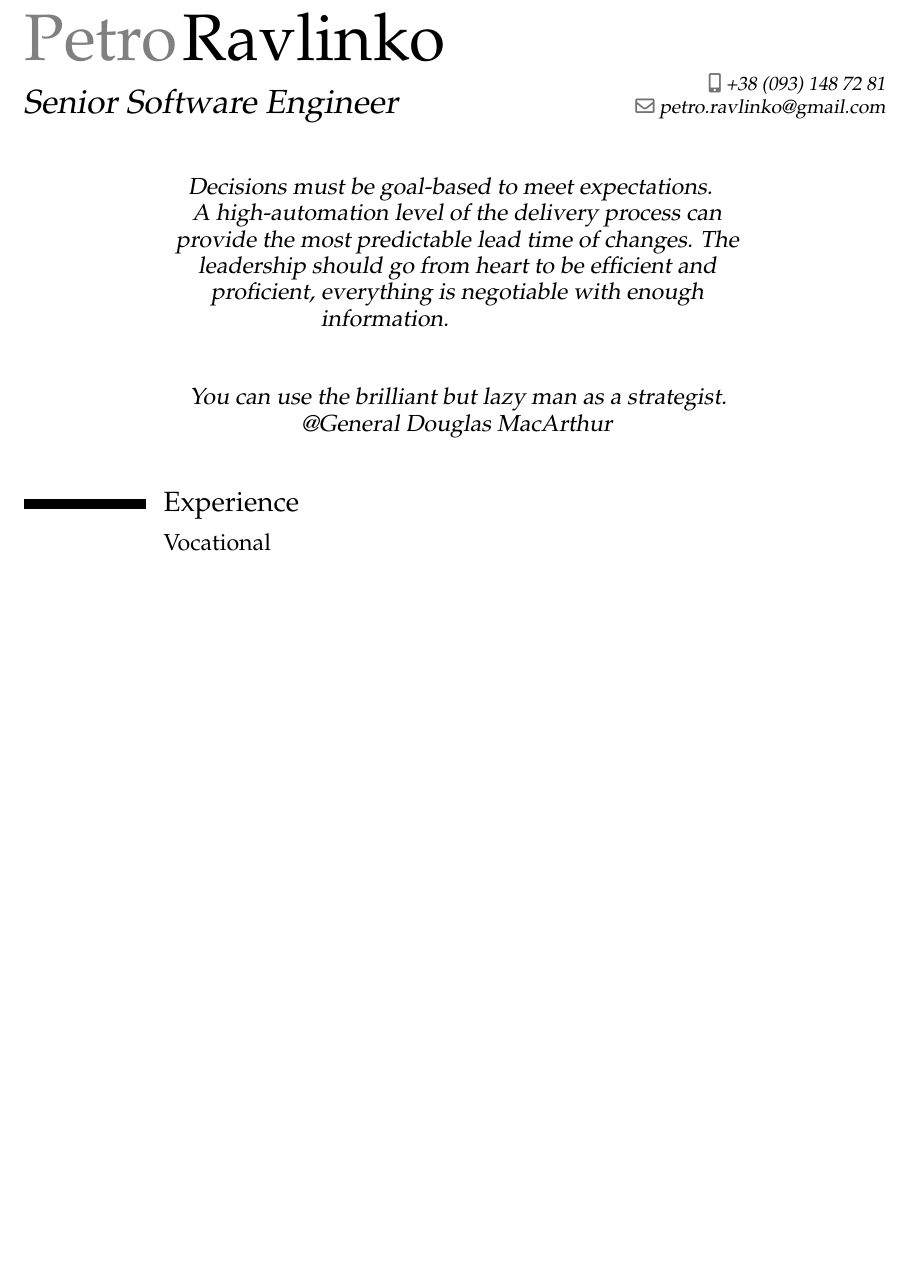
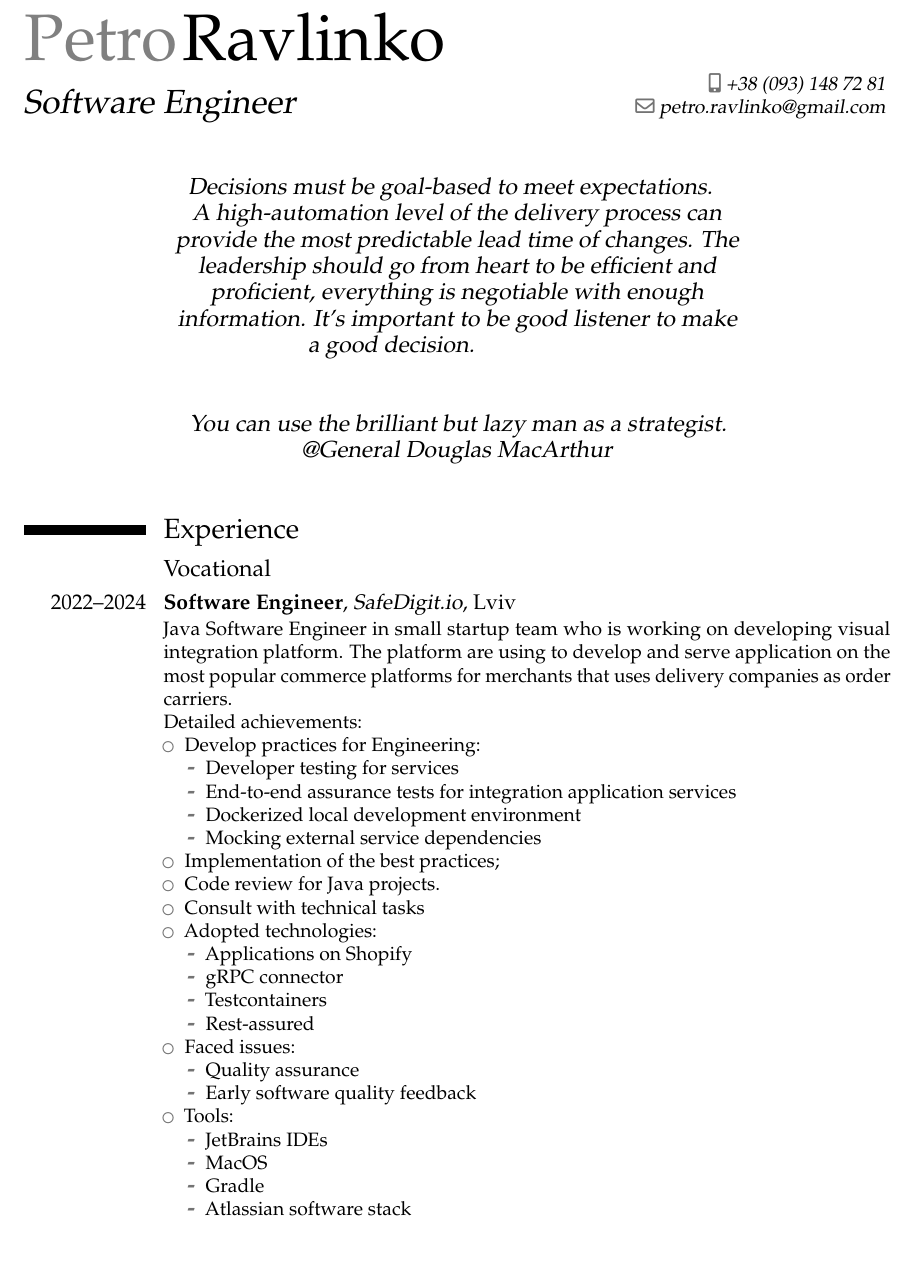
Before and after one commit to PetroRavlinko/resume, a LaTeX CV (PetroRavlinko-CV.tex): part of page 1 of 4, cut so that both start at the same text, the shorter picture padded with empty space. Compiled offline with pdfLaTeX.

Commit message:
add more details about 2024

```diff
--- a/PetroRavlinko-CV.tex
+++ b/PetroRavlinko-CV.tex
@@ -7,10 +7,10 @@
 \usepackage{palatino}
 
 \name{Petro}{Ravlinko}
-\title{Senior Software Engineer}
+\title{Software Engineer}
 \phone[mobile]{+38~(093)~148~72~81}
 \email{petro.ravlinko@gmail.com}
-\quote{Decisions must be goal-based to meet expectations.\newline{}A high-automation level of the delivery process can provide the most predictable lead time of changes. The leadership should go from heart to be efficient and proficient, everything is negotiable with enough information.\newline{}\newline{}\newline{}You can use the brilliant but lazy man as a strategist. @General Douglas MacArthur}
+\quote{Decisions must be goal-based to meet expectations.\newline{}A high-automation level of the delivery process can provide the most predictable lead time of changes. The leadership should go from heart to be efficient and proficient, everything is negotiable with enough information. It's important to be good listener to make a good decision.\newline{}\newline{}\newline{}You can use the brilliant but lazy man as a strategist. @General Douglas MacArthur}
 
 
 \begin{document}
@@ -20,14 +20,29 @@
 \subsection{Vocational}
 
 \cventry{2022--2024}{Software Engineer}{SafeDigit.io}{Lviv}{}
-{Engineering Lead.\newline{}Detailed achievements:
+{
+Java Software Engineer in small startup team who is working on developing visual integration platform. The platform are using to develop and serve application on the most popular commerce platforms for merchants that uses delivery companies as order carriers.
+\newline{}
+Detailed achievements:
 \begin{itemize}
 \item Develop practices for Engineering:
 \begin{itemize}
-\item Backend development testing
+\item Developer testing for services
+\item End-to-end assurance tests for integration application services
+\item Dockerized local development environment
+\item Mocking external service dependencies
 \end{itemize}
-\item Implementation integrations commerce platforms with carrier's services;
+\item Implementation of the best practices;
 \item Code review for Java projects.
+\item Consult with technical tasks
+\item Adopted technologies:
+\begin{itemize}
+\item Applications on Shopify
+\item gRPC connector
+\item Testcontainers
+\item Rest-assured
+\end{itemize}
 \item Faced issues:
 \begin{itemize}
+\item Quality assurance
 \item Early software quality feedback
@@ -35,7 +49,19 @@
 \end{itemize}
+\item Tools:
+\begin{itemize}
+\item JetBrains IDEs
+\item MacOS
+\item Gradle
+\item Atlassian software stack
+\end{itemize}
+\end{itemize}
+}
 
 \cventry{2020--2022}{Senior Software Engineer}{Intent Solution Group Inc.}{Lviv}{}
-{Engineering Lead.\newline{}Detailed achievements:
+{
+Engineering Lead.
+\newline{}
+Detailed achievements:
 \begin{itemize}
 \item Develop practices for Engineering:
 \begin{itemize}
```
Also changed, not shown: PetroRavlinko-CV.tex (18 more changed lines).
